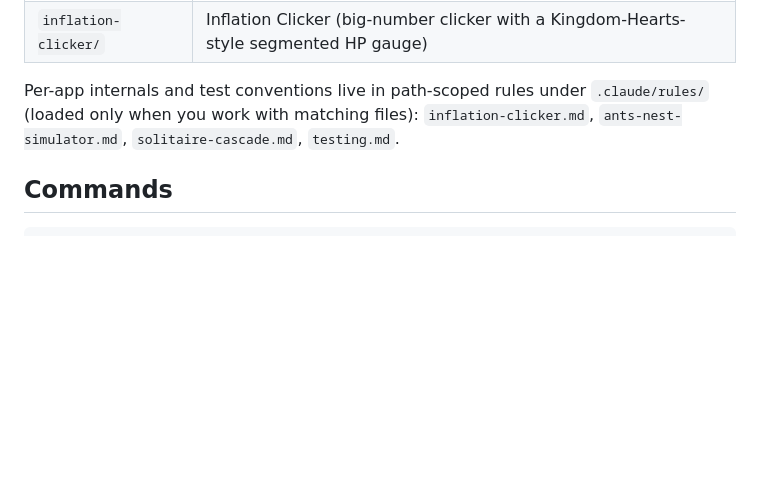
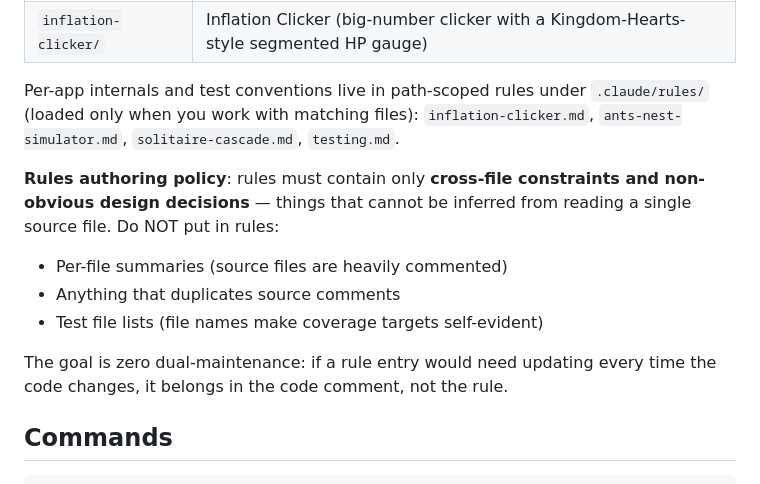
Before and after one commit to yewton/web-toys, a Markdown page: CLAUDE.md, the part around the change. Rendered like a GitHub page; blank space fills up the shorter version.

Commit message:
docs: add rules authoring policy to CLAUDE.md
Record the principle established during the inflation-clicker docs
cleanup: rules files must hold only cross-file / non-obvious facts,
not per-file summaries or duplicates of source comments.

Co-Authored-By: Claude Sonnet 4.6 <noreply@anthropic.com>

```diff
--- a/CLAUDE.md
+++ b/CLAUDE.md
@@ -19,6 +19,13 @@ This file provides guidance to Claude Code (claude.ai/code) when working with co
 | `inflation-clicker/` | Inflation Clicker (big-number clicker with a Kingdom-Hearts-style segmented HP gauge) |
 
 Per-app internals and test conventions live in path-scoped rules under `.claude/rules/` (loaded only when you work with matching files): `inflation-clicker.md`, `ants-nest-simulator.md`, `solitaire-cascade.md`, `testing.md`.
+
+**Rules authoring policy**: rules must contain only **cross-file constraints and non-obvious design decisions** — things that cannot be inferred from reading a single source file. Do NOT put in rules:
+- Per-file summaries (source files are heavily commented)
+- Anything that duplicates source comments
+- Test file lists (file names make coverage targets self-evident)
+
+The goal is zero dual-maintenance: if a rule entry would need updating every time the code changes, it belongs in the code comment, not the rule.
 
 ## Commands
 
```
